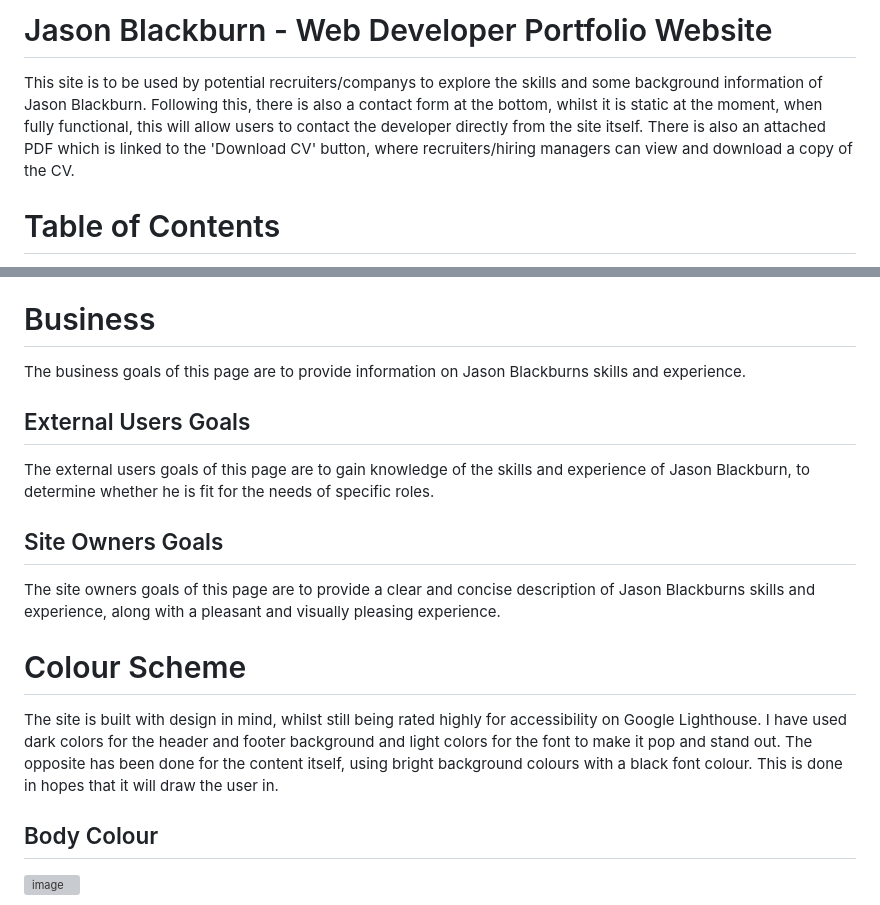
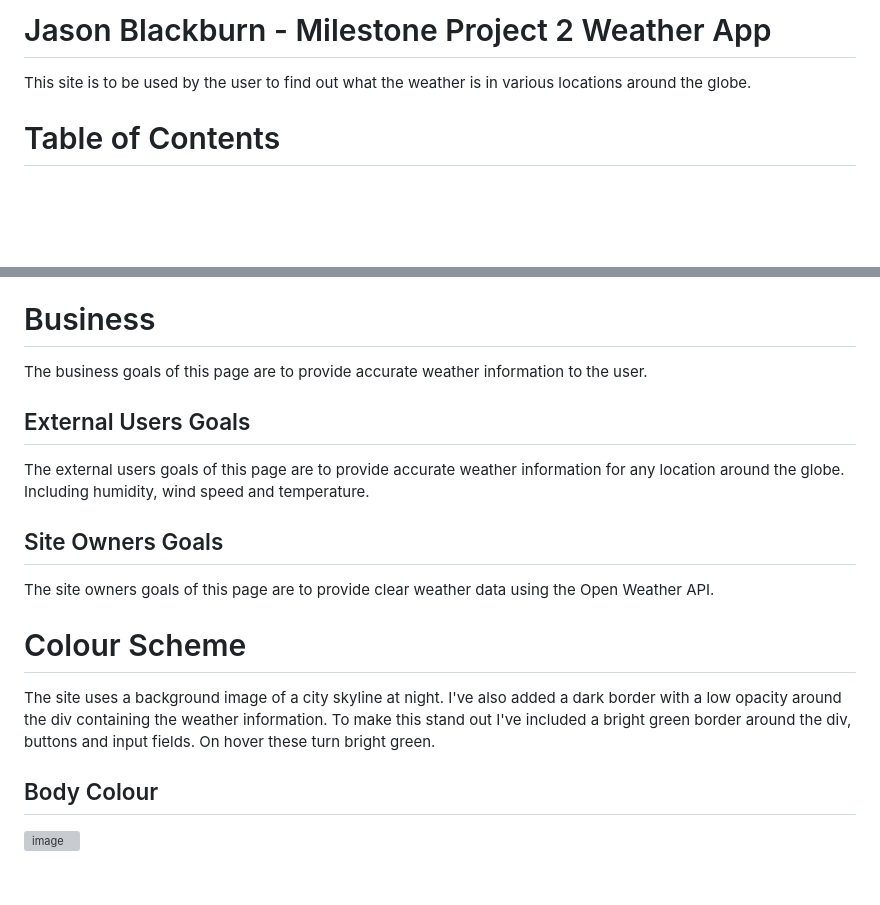
Before and after one commit to JBlackburn94/weatherApp, a Markdown page: README.md, 2 parts joined by grey strips. GitHub-like rendering; blank space fills up the shorter version; grey boxes are pictures that could not be loaded.

```diff
--- a/README.md
+++ b/README.md
@@ -1,6 +1,6 @@
-# Jason Blackburn - Web Developer Portfolio Website
+# Jason Blackburn - Milestone Project 2 Weather App
 
-This site is to be used by potential recruiters/companys to explore the skills and some background information of Jason Blackburn. Following this, there is also a contact form at the bottom, whilst it is static at the moment, when fully functional, this will allow users to contact the developer directly from the site itself. There is also an attached PDF which is linked to the 'Download CV' button, where recruiters/hiring managers can view and download a copy of the CV.
+This site is to be used by the user to find out what the weather is in various locations around the globe.
 
 # Table of Contents
 
@@ -15,19 +15,19 @@ This site is to be used by potential recruiters/companys to explore the skills a
 
 # Business <a name="business"></a>
 
-The business goals of this page are to provide information on Jason Blackburns skills and experience.
+The business goals of this page are to provide accurate weather information to the user.
 
 ## External Users Goals
 
-The external users goals of this page are to gain knowledge of the skills and experience of Jason Blackburn, to determine whether he is fit for the needs of specific roles.
+The external users goals of this page are to provide accurate weather information for any location around the globe. Including humidity, wind speed and temperature.
 
 ## Site Owners Goals
 
-The site owners goals of this page are to provide a clear and concise description of Jason Blackburns skills and experience, along with a pleasant and visually pleasing experience.
+The site owners goals of this page are to provide clear weather data using the Open Weather API.
 
 # Colour Scheme <a name="color-scheme"></a>
 
-The site is built with design in mind, whilst still being rated highly for accessibility on Google Lighthouse. I have used dark colors for the header and footer background and light colors for the font to make it pop and stand out. The opposite has been done for the content itself, using bright background colours with a black font colour. This is done in hopes that it will draw the user in.
+The site uses a background image of a city skyline at night. I've also added a dark border with a low opacity around the div containing the weather information. To make this stand out I've included a bright green border around the div, buttons and input fields. On hover these turn bright green.
 
 ## Body Colour
 
```
